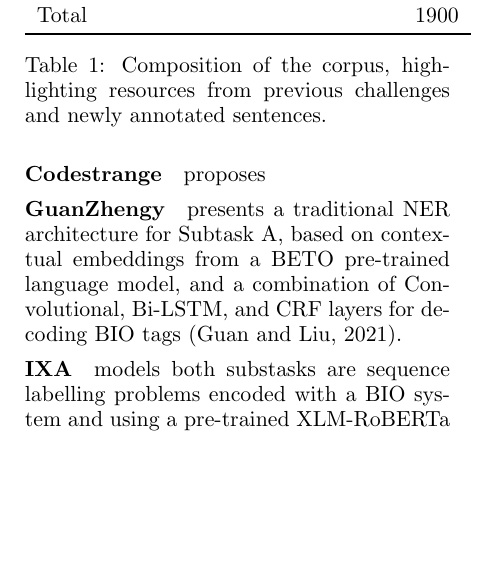
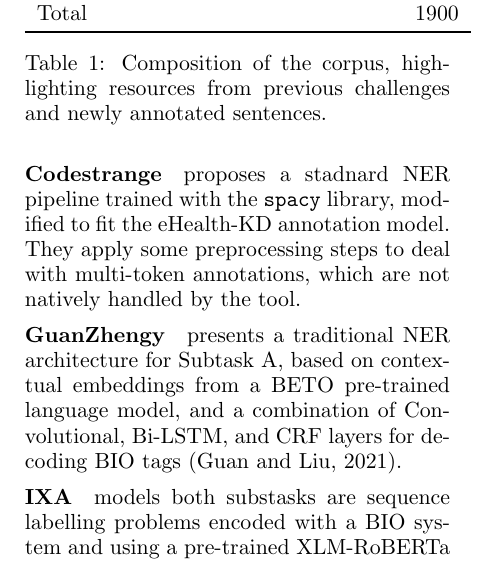
Before and after one commit to ehealthkd/overview21, a LaTeX document (paper/paper.tex): part of one column of page 4 of 8, cut so that both start at the same text, the shorter picture padded with empty space. Compiled offline with pdfLaTeX.

Commit message:
Add codestrange

```diff
--- a/paper/paper.tex
+++ b/paper/paper.tex
@@ -240,8 +240,7 @@ who presented a variety of approaches clustered around deep learning architectur
 Table~\ref{tab:participants} summarises the main characteristics of each approach presented.
 A brief summary of each system follows:
 
-%-- Describir los sistemas
-  \paragraph{Codestrange} proposes
+  \paragraph{Codestrange} proposes a stadnard NER pipeline trained with the \texttt{spacy} library, modified to fit the eHealth-KD annotation model. They apply some preprocessing steps to deal with multi-token annotations, which are not natively handled by the tool.
 
   \paragraph{GuanZhengy} presents a traditional NER architecture for Subtask A, based on contextual embeddings from a BETO pre-trained language model, and a combination of Convolutional, Bi-LSTM, and CRF layers for decoding BIO tags~\cite{GuanZhengyi2021}.
 
```
Also changed, not shown: paper/paper.tex (2 more changed lines).
